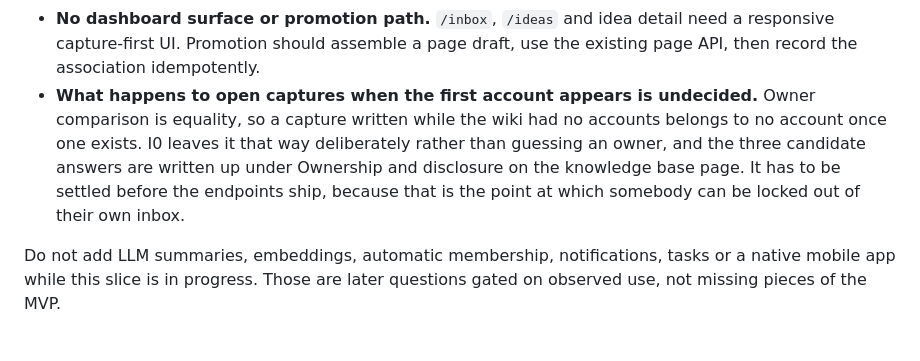
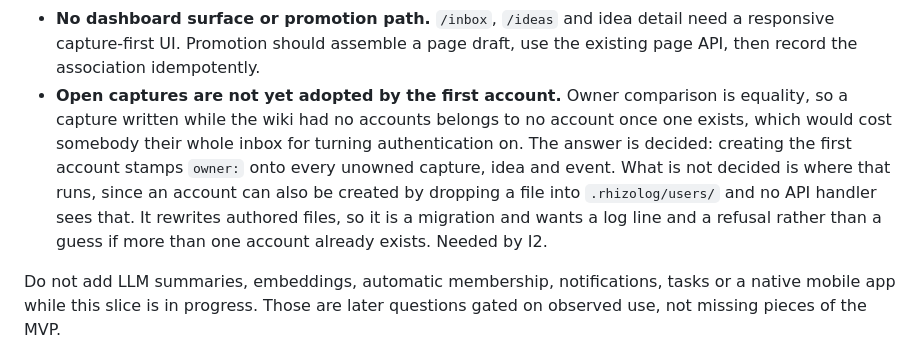
Before and after one commit to grindshell/rhizolog, a Markdown page: TODO.md, the part around the change. Rendered like a GitHub page.

```diff
--- a/TODO.md
+++ b/TODO.md
@@ -200,13 +200,15 @@ partial slice the feature.
 - **No dashboard surface or promotion path.** `/inbox`, `/ideas` and idea detail
   need a responsive capture-first UI. Promotion should assemble a page draft,
   use the existing page API, then record the association idempotently.
-- **What happens to open captures when the first account appears is
-  undecided.** Owner comparison is equality, so a capture written while the
-  wiki had no accounts belongs to no account once one exists. I0 leaves it that
-  way deliberately rather than guessing an owner, and the three candidate
-  answers are written up under Ownership and disclosure on the knowledge base
-  page. It has to be settled before the endpoints ship, because that is the
-  point at which somebody can be locked out of their own inbox.
+- **Open captures are not yet adopted by the first account.** Owner comparison
+  is equality, so a capture written while the wiki had no accounts belongs to
+  no account once one exists, which would cost somebody their whole inbox for
+  turning authentication on. The answer is decided: creating the first account
+  stamps `owner:` onto every unowned capture, idea and event. What is not
+  decided is where that runs, since an account can also be created by dropping
+  a file into `.rhizolog/users/` and no API handler sees that. It rewrites
+  authored files, so it is a migration and wants a log line and a refusal
+  rather than a guess if more than one account already exists. Needed by I2.
 
 Do not add LLM summaries, embeddings, automatic membership, notifications,
 tasks or a native mobile app while this slice is in progress. Those are later
```
Also changed, not shown: knowledge-base/idea-inbox.md (+29 -11 lines).
